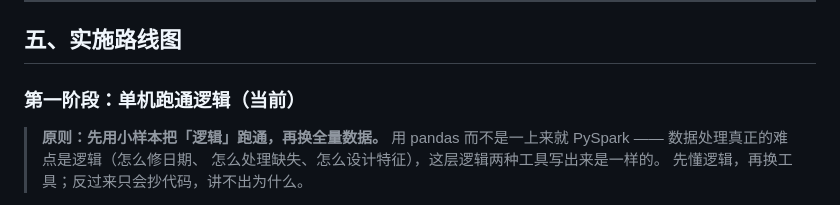
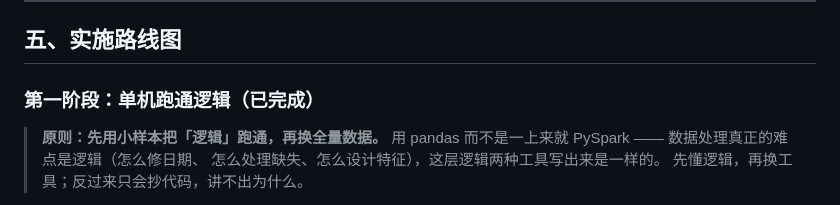
Before and after one commit to Qcr-oo/air-quality-analysis, a Markdown page: README.md, the part around the change. Rendered like a GitHub page.

Commit message:
docs: 修正 README 中'第一阶段（当前）'的过时标注 -> （已完成）

```diff
--- a/README.md
+++ b/README.md
@@ -72,7 +72,7 @@ python step2_explore.py    # 数据理解，产出 EDA 报告
 
 ## 五、实施路线图
 
-### 第一阶段：单机跑通逻辑（当前）
+### 第一阶段：单机跑通逻辑（已完成）
 
 > **原则：先用小样本把「逻辑」跑通，再换全量数据。**
 > 用 pandas 而不是一上来就 PySpark —— 数据处理真正的难点是逻辑（怎么修日期、
```
